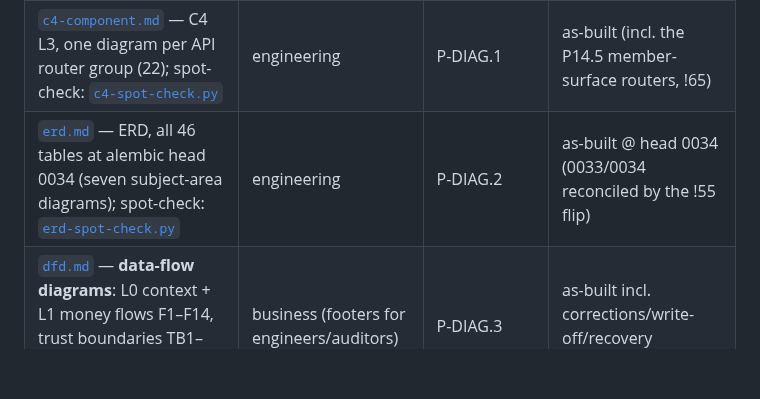
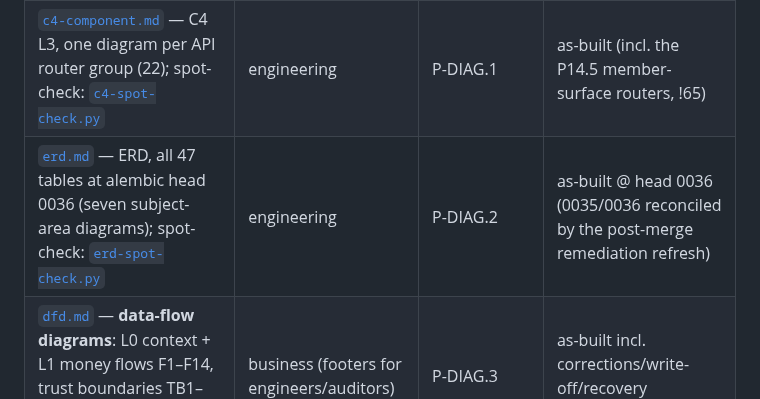
Before and after one commit to Benson-Kim/genesis-sacco, a Markdown page: docs/diagrams/README.md, the part around the change. GitHub-like rendering; blank space fills up the shorter version.

```diff
--- a/docs/diagrams/README.md
+++ b/docs/diagrams/README.md
@@ -58,7 +58,7 @@ inline/in companion tables.
 | [`c4-context.md`](c4-context.md) — C4 L1 system context (clients/providers marked PLANNED; member principal as-built since !65) | engineering | P-DIAG.1 | as-built @ head 0036 (post-merge remediation refresh — !65/!66 drift) |
 | [`c4-container.md`](c4-container.md) — C4 L2 containers (layers, four workers, migration runner, store properties) | engineering | P-DIAG.1 | as-built @ head 0036 (post-merge remediation refresh — !65/!66 drift) |
 | [`c4-component.md`](c4-component.md) — C4 L3, one diagram per API router group (22); spot-check: [`c4-spot-check.py`](c4-spot-check.py) | engineering | P-DIAG.1 | as-built (incl. the P14.5 member-surface routers, !65) |
-| [`erd.md`](erd.md) — ERD, all 46 tables at alembic head 0034 (seven subject-area diagrams); spot-check: [`erd-spot-check.py`](erd-spot-check.py) | engineering | P-DIAG.2 | as-built @ head 0034 (0033/0034 reconciled by the !55 flip) |
+| [`erd.md`](erd.md) — ERD, all 47 tables at alembic head 0036 (seven subject-area diagrams); spot-check: [`erd-spot-check.py`](erd-spot-check.py) | engineering | P-DIAG.2 | as-built @ head 0036 (0035/0036 reconciled by the post-merge remediation refresh) |
 | [`dfd.md`](dfd.md) — **data-flow diagrams**: L0 context + L1 money flows F1–F14, trust boundaries TB1–TB4, source-of-truth footers | business (footers for engineers/auditors) | P-DIAG.3 | as-built incl. corrections/write-off/recovery (!46/!47/!51/!52) |
 | [`stride.md`](stride.md) — **STRIDE-per-element threat model** over the dfd.md elements; residuals with named owners or UNOWNED | engineering | P-DIAG.4 | as-built incl. F10–F14 rows |
 | [`sequence-committee-voting.md`](sequence-committee-voting.md) — committee voting (4 consumers: loans, exits, dividends, write-offs) | business | P-DIAG.5 | as-built |
```
Also changed, not shown: docs/diagrams/erd.md (+69 -21 lines).
